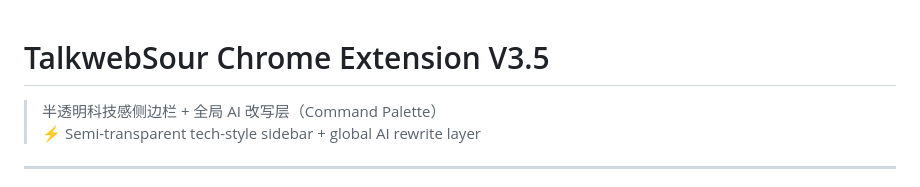
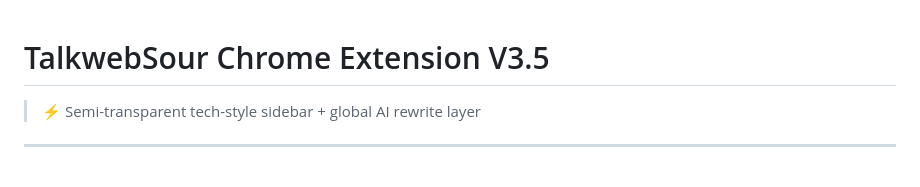
Before and after one commit to Ericklau70/TalkwebSour, a Markdown page: README_EN.md, the part around the change. Rendered like a GitHub page.

```diff
--- a/README_EN.md
+++ b/README_EN.md
@@ -1,6 +1,4 @@
 # TalkwebSour Chrome Extension V3.5
-
-> 半透明科技感侧边栏 + 全局 AI 改写层（Command Palette）
 > ⚡ Semi-transparent tech-style sidebar + global AI rewrite layer
 
 ---
```
